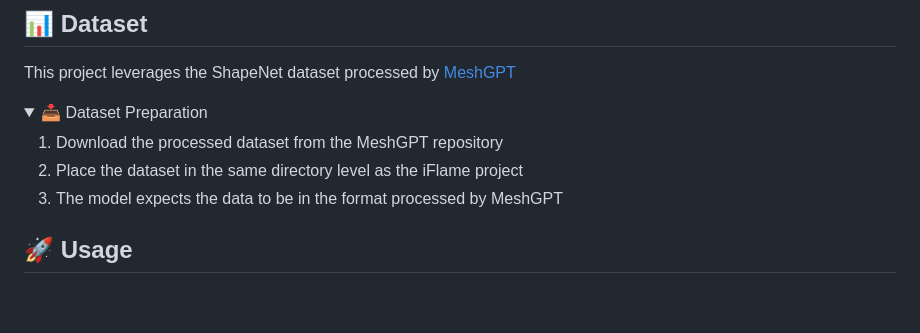
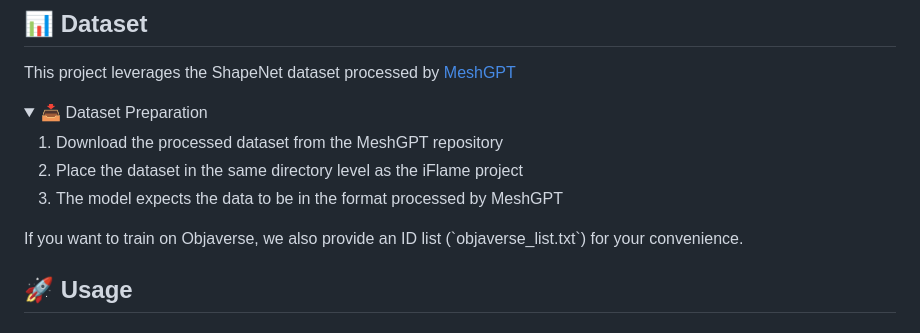
Before and after one commit to hanxiaowang00/iFlame, a Markdown page: README.md, the part around the change. Rendered like a GitHub page; folded sections open; blank space fills up the shorter version.

```diff
--- a/README.md
+++ b/README.md
@@ -70,6 +70,8 @@ This project leverages the ShapeNet dataset processed by [MeshGPT](https://githu
 3. The model expects the data to be in the format processed by MeshGPT
 
 </details>
+If you want to train on Objaverse, we also provide an ID list (`objaverse_list.txt`) for your convenience.
+
 
 ## 🚀 Usage
 
```
